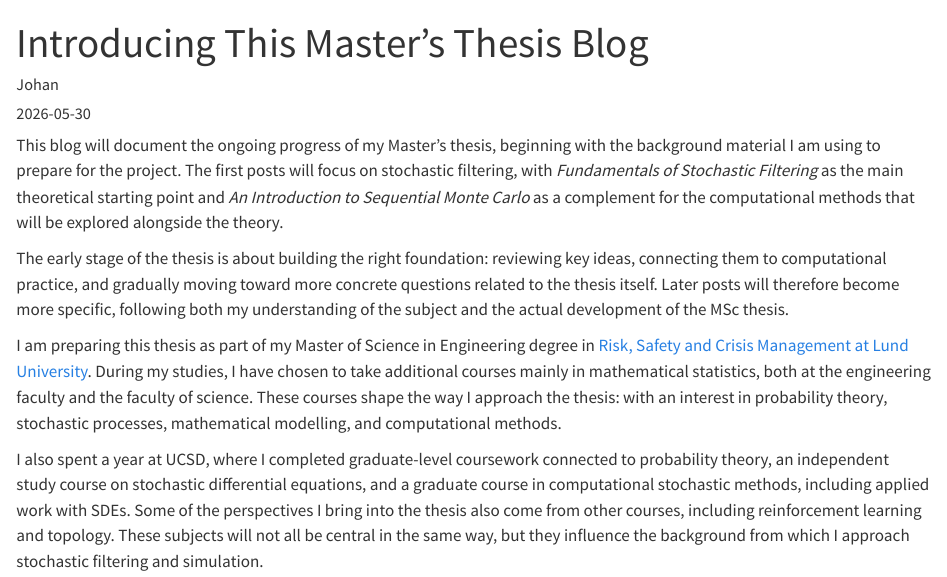
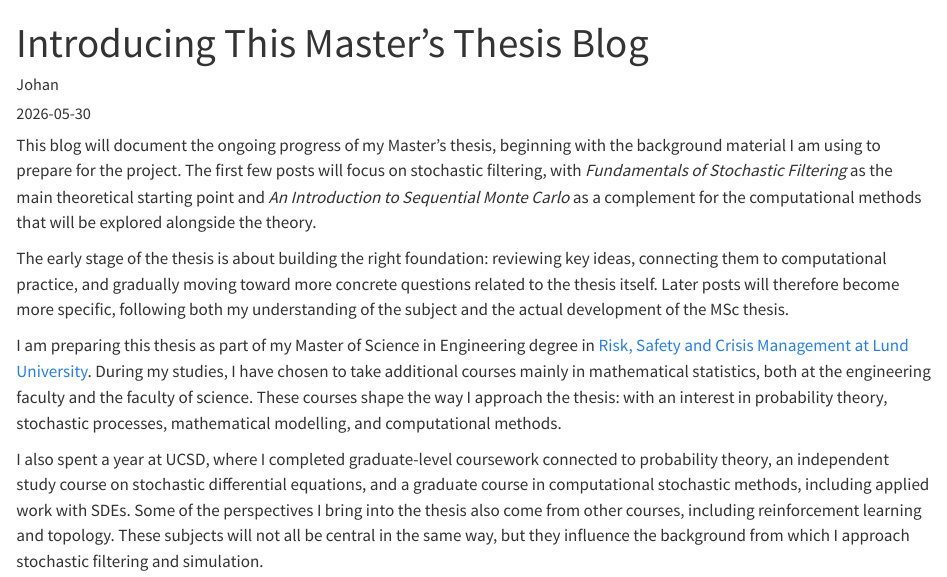
Before and after one commit to joensson12/Master-s-Thesis-in-Mathematical-Statistics, a Quarto document (Blog for Master's thesis/posts/welcome/index.qmd): the page in a window 1100 px wide, from its top. Rendered offline with R 4.5, knitr and Pandoc in place of Quarto, with nearby package versions.

Commit message:
Revise thesis blog background section

```diff
--- a/Blog for Master's thesis/posts/welcome/index.qmd
+++ b/Blog for Master's thesis/posts/welcome/index.qmd
@@ -5,7 +5,7 @@ date: "2026-05-30"
 categories: [introduction, stochastic-filtering, thesis]
 ---
 
-This blog will document the ongoing progress of my Master's thesis, beginning with the background material I am using to prepare for the project. The first posts will focus on stochastic filtering, with *Fundamentals of Stochastic Filtering* as the main theoretical starting point and *An Introduction to Sequential Monte Carlo* as a complement for the computational methods that will be explored alongside the theory.
+This blog will document the ongoing progress of my Master's thesis, beginning with the background material I am using to prepare for the project. The first few posts will focus on stochastic filtering, with *Fundamentals of Stochastic Filtering* as the main theoretical starting point and *An Introduction to Sequential Monte Carlo* as a complement for the computational methods that will be explored alongside the theory.
 
 The early stage of the thesis is about building the right foundation: reviewing key ideas, connecting them to computational practice, and gradually moving toward more concrete questions related to the thesis itself. Later posts will therefore become more specific, following both my understanding of the subject and the actual development of the MSc thesis.
 
```
